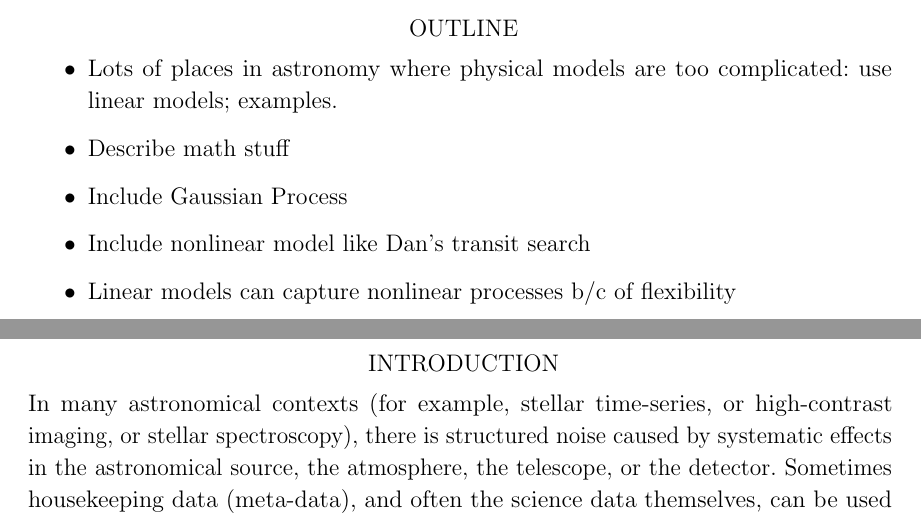
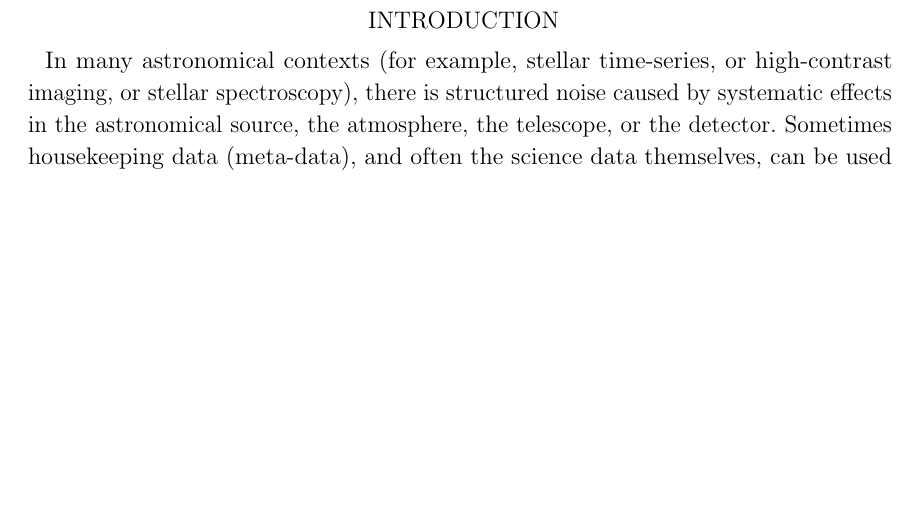
Before and after one commit to dfm/linear-models, a LaTeX paper (ms.tex): two parts of pages 1 and 2 of 3 before the commit and part of page 2 of 3 after it, the two joined at a grey line, cut at the place of the change, the shorter picture padded with empty space. Compiled offline with pdfLaTeX.

Commit message:
formatting

```diff
--- a/ms.tex
+++ b/ms.tex
@@ -87,21 +87,20 @@
 \affil{Center for Data Science, New York University, 60 Fifth Ave, New York, NY 10011, USA}
 \affil{Max-Planck-Institut f\"ur Astronomie, K\"onigstuhl 17, D-69117 Heidelberg}
 
-\section{Outline}
+%\section{Outline}
 
-\begin{itemize}
-\item Lots of places in astronomy where physical models are too complicated:
-      use linear models; examples.
-\item Describe math stuff
-\item Include Gaussian Process
-\item Include nonlinear model like Dan's transit search
-\item Linear models can capture nonlinear processes b/c of flexibility
-\end{itemize}
+%\begin{itemize}
+%\item Lots of places in astronomy where physical models are too complicated:
+%      use linear models; examples.
+%\item Describe math stuff
+%\item Include Gaussian Process
+%\item Include nonlinear model like Dan's transit search
+%\item Linear models can capture nonlinear processes b/c of flexibility
+%\end{itemize}
 
 
 \section{Introduction}
 
-\noindent
 In many astronomical contexts (for example, stellar time-series, or
 high-contrast imaging, or stellar spectroscopy), there is structured
 noise caused by systematic
```
